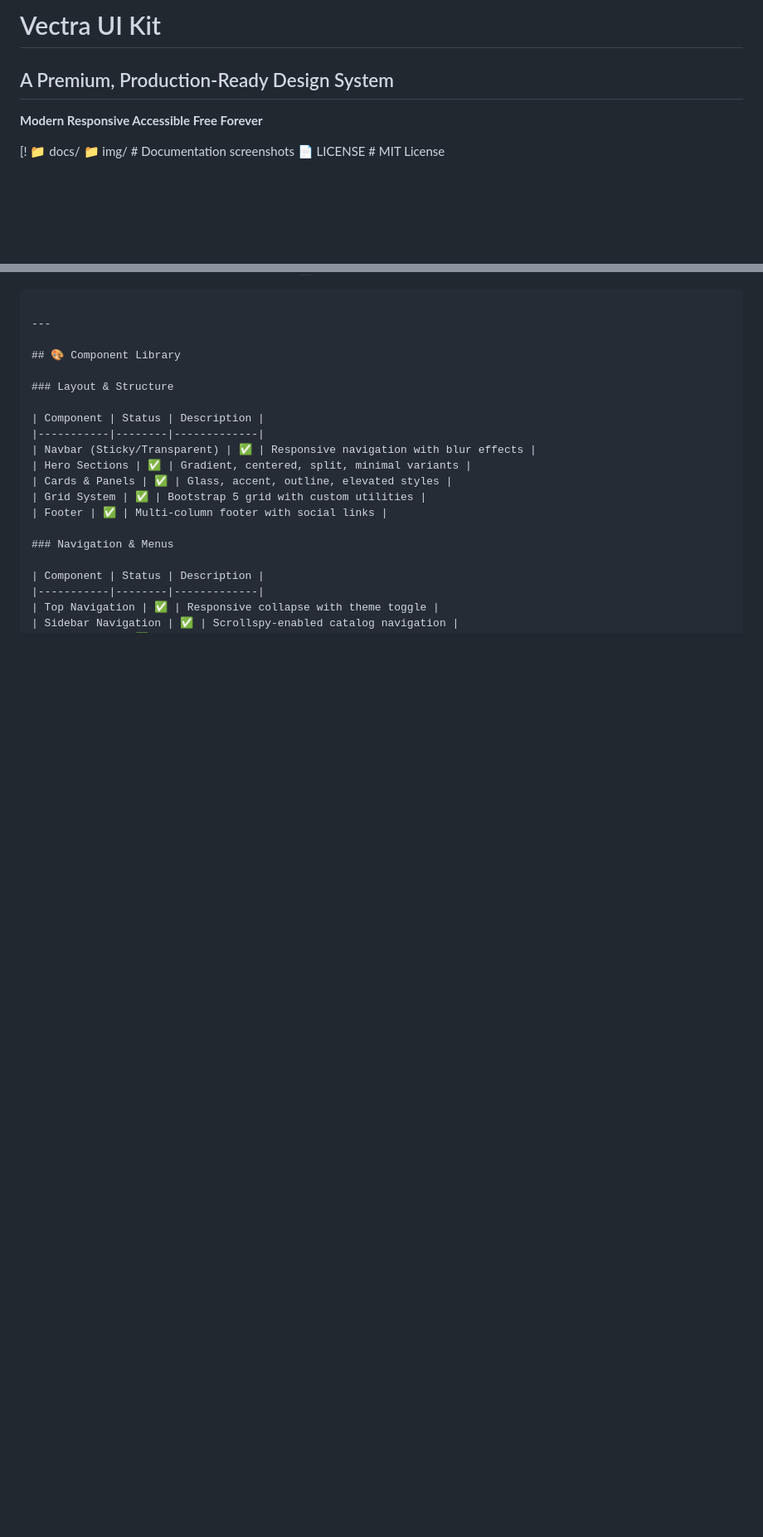
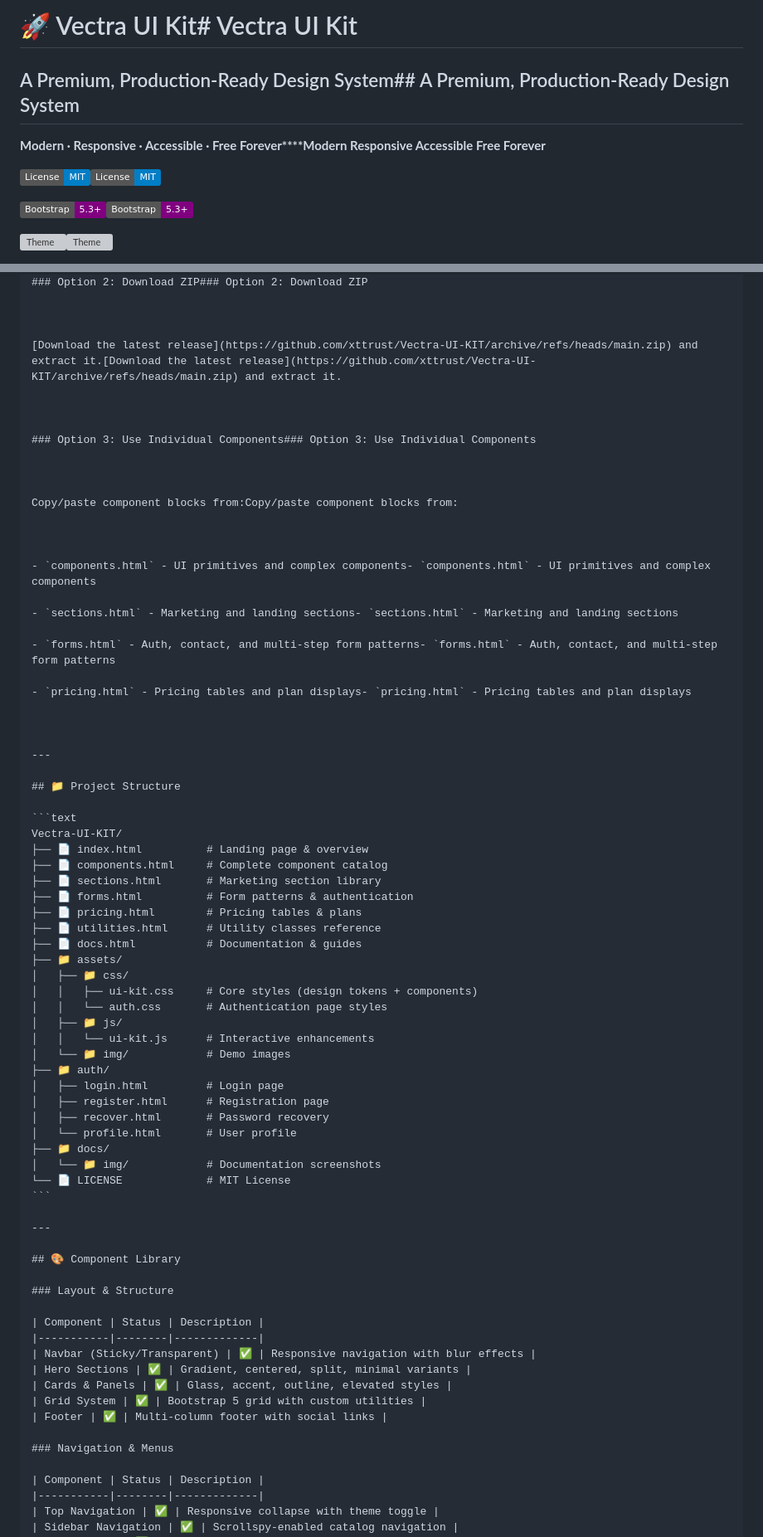
Before and after one commit to xttrust/Vectra-UI-KIT, a Markdown page: README.md, 2 parts joined by grey strips. Shown: that part at 83% size. Rendered like a GitHub page; badges without logos; blank space fills up the shorter version; grey boxes are pictures that could not be loaded.

````diff
--- a/README.md
+++ b/README.md
@@ -1,9 +1,20 @@
-#  Vectra UI Kit
+# 🚀 Vectra UI Kit#  Vectra UI Kit
 
-## A Premium, Production-Ready Design System
 
-**Modern  Responsive  Accessible  Free Forever**
 
-[!  📁 docs/
-    📁 img/            # Documentation screenshots
-  📄 LICENSE             # MIT License
+## A Premium, Production-Ready Design System## A Premium, Production-Ready Design System
+
+
+
+**Modern · Responsive · Accessible · Free Forever****Modern  Responsive  Accessible  Free Forever**
+
+
+
+[![License: MIT](https://img.shields.io/badge/License-MIT-blue.svg)](LICENSE)[![License: MIT](https://img.shields.io/badge/License-MIT-blue.svg)](LICENSE)
+
+[![Bootstrap](https://img.shields.io/badge/Bootstrap-5.3+-purple.svg)](https://getbootstrap.com/)[![Bootstrap](https://img.shields.io/badge/Bootstrap-5.3+-purple.svg)](https://getbootstrap.com/)
+
+[![Theme](https://img.shields.io/badge/Theme-Dark%20%2F%20Light-00ADB5.svg)](#features)[![Theme](https://img.shields.io/badge/Theme-Dark%20%2F%20Light-00ADB5.svg)](#features)
+
+
+
@@ -10,3 +157,57 @@
+### Option 2: Download ZIP### Option 2: Download ZIP
+
+
+
+[Download the latest release](https://github.com/xttrust/Vectra-UI-KIT/archive/refs/heads/main.zip) and extract it.[Download the latest release](https://github.com/xttrust/Vectra-UI-KIT/archive/refs/heads/main.zip) and extract it.
+
+
+
+### Option 3: Use Individual Components### Option 3: Use Individual Components
+
+
+
+Copy/paste component blocks from:Copy/paste component blocks from:
+
+
+
+- `components.html` - UI primitives and complex components- `components.html` - UI primitives and complex components
+
+- `sections.html` - Marketing and landing sections- `sections.html` - Marketing and landing sections
+
+- `forms.html` - Auth, contact, and multi-step form patterns- `forms.html` - Auth, contact, and multi-step form patterns
+
+- `pricing.html` - Pricing tables and plan displays- `pricing.html` - Pricing tables and plan displays
+
+
+
+---
+
+## 📁 Project Structure
+
+```text
+Vectra-UI-KIT/
+├── 📄 index.html          # Landing page & overview
+├── 📄 components.html     # Complete component catalog
+├── 📄 sections.html       # Marketing section library
+├── 📄 forms.html          # Form patterns & authentication
+├── 📄 pricing.html        # Pricing tables & plans
+├── 📄 utilities.html      # Utility classes reference
+├── 📄 docs.html           # Documentation & guides
+├── 📁 assets/
+│   ├── 📁 css/
+│   │   ├── ui-kit.css     # Core styles (design tokens + components)
+│   │   └── auth.css       # Authentication page styles
+│   ├── 📁 js/
+│   │   └── ui-kit.js      # Interactive enhancements
+│   └── 📁 img/            # Demo images
+├── 📁 auth/
+│   ├── login.html         # Login page
+│   ├── register.html      # Registration page
+│   ├── recover.html       # Password recovery
+│   └── profile.html       # User profile
+├── 📁 docs/
+│   └── 📁 img/            # Documentation screenshots
+└── 📄 LICENSE             # MIT License
 ```
 
 ---
````
Also changed, not shown: other parts of README.md (+138 -115 lines).
